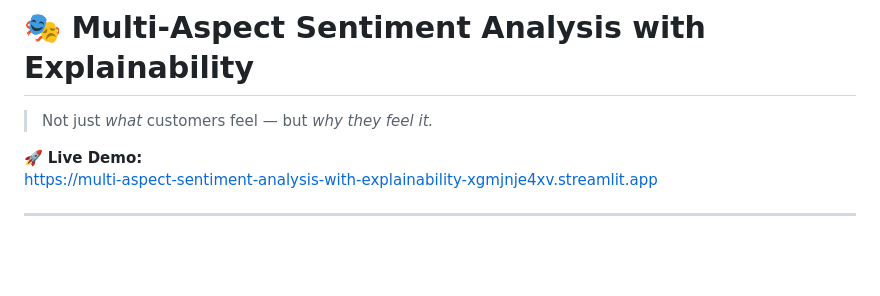
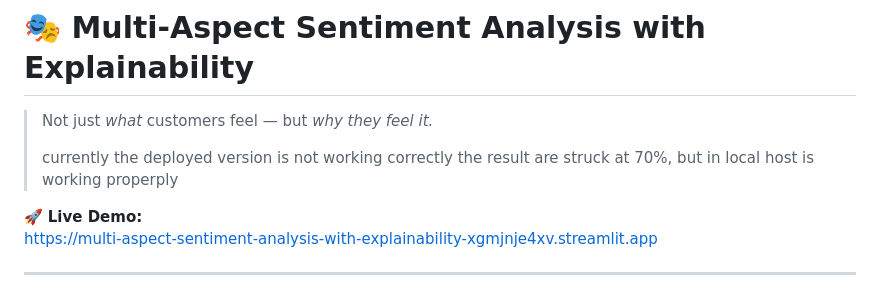
Before and after one commit to sandeep11mahendrakar/Multi-Aspect-Sentiment-Analysis-with-Explainability, a Markdown page: README.md, the part around the change. GitHub-like rendering; blank space fills up the shorter version.

```diff
--- a/README.md
+++ b/README.md
@@ -4,6 +4,8 @@
 # 🎭 Multi-Aspect Sentiment Analysis with Explainability
 
 > Not just *what* customers feel — but *why they feel it.*
+>
+> currently the deployed version is not working correctly the result are struck at 70%, but in local host is working properply
 
 🚀 **Live Demo:**
 https://multi-aspect-sentiment-analysis-with-explainability-xgmjnje4xv.streamlit.app
```
